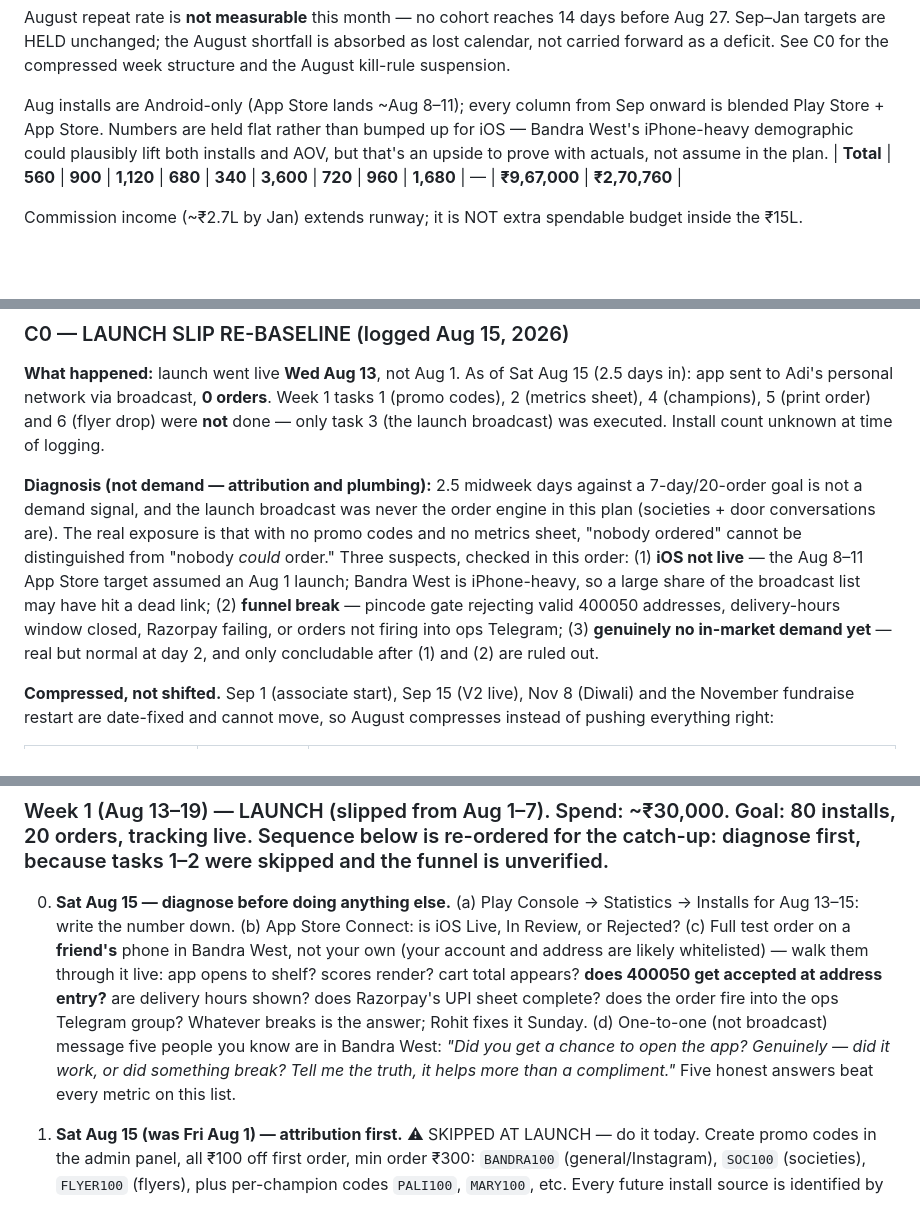
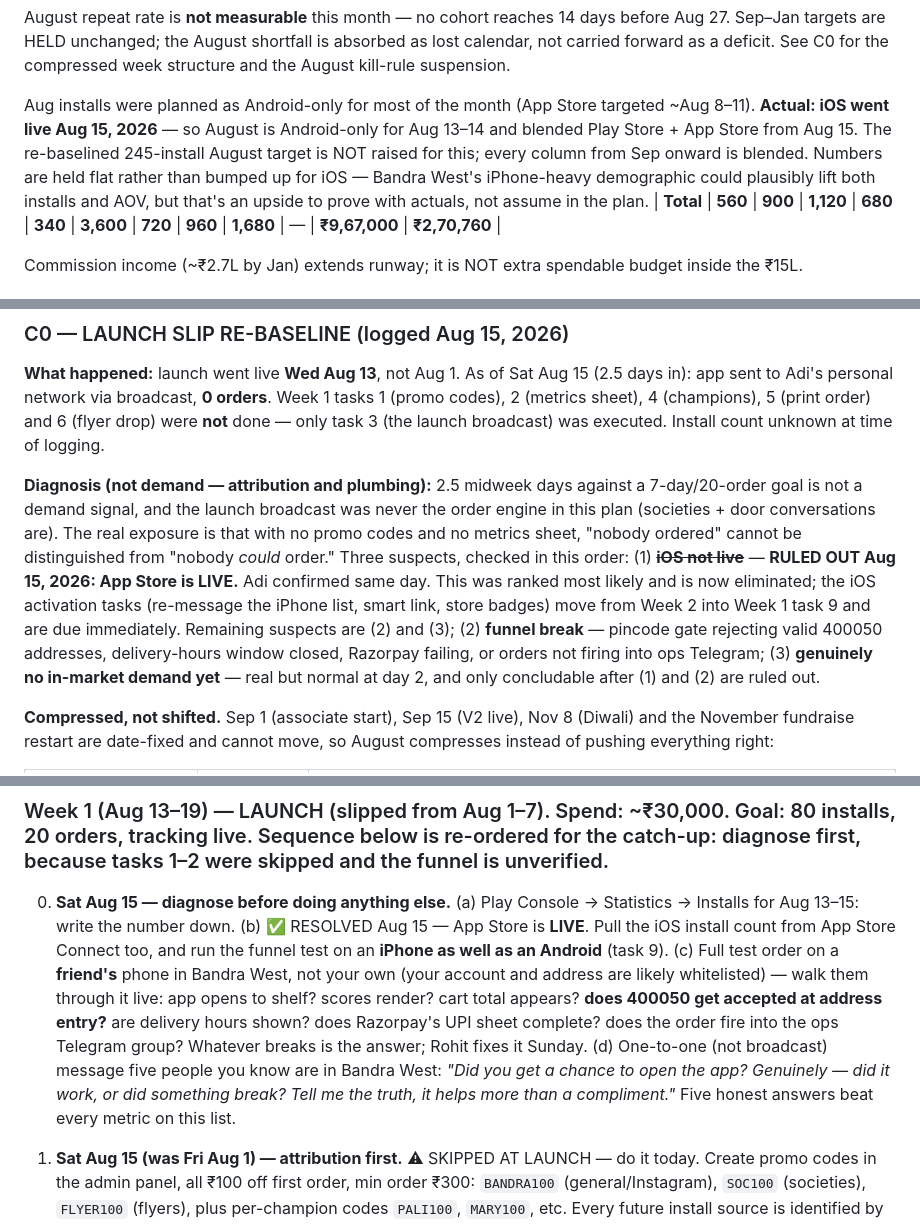
Before and after one commit to hayagreeva-stack/execution-agent, a Markdown page: docs/growth-budget-plan-aug26-jan27.md, 3 parts joined by grey strips. Drawn GitHub-style; blank space fills up the shorter version.

```diff
--- a/docs/growth-budget-plan-aug26-jan27.md
+++ b/docs/growth-budget-plan-aug26-jan27.md
@@ -70,7 +70,7 @@ The influencer line (₹90k) is funded by a further ₹75k Meta trim + ₹15k of
 
 August repeat rate is **not measurable** this month — no cohort reaches 14 days before Aug 27. Sep–Jan targets are HELD unchanged; the August shortfall is absorbed as lost calendar, not carried forward as a deficit. See C0 for the compressed week structure and the August kill-rule suspension.
 
-Aug installs are Android-only (App Store lands ~Aug 8–11); every column from Sep onward is blended Play Store + App Store. Numbers are held flat rather than bumped up for iOS — Bandra West's iPhone-heavy demographic could plausibly lift both installs and AOV, but that's an upside to prove with actuals, not assume in the plan.
+Aug installs were planned as Android-only for most of the month (App Store targeted ~Aug 8–11). **Actual: iOS went live Aug 15, 2026** — so August is Android-only for Aug 13–14 and blended Play Store + App Store from Aug 15. The re-baselined 245-install August target is NOT raised for this; every column from Sep onward is blended. Numbers are held flat rather than bumped up for iOS — Bandra West's iPhone-heavy demographic could plausibly lift both installs and AOV, but that's an upside to prove with actuals, not assume in the plan.
 | **Total** | **560** | **900** | **1,120** | **680** | **340** | **3,600** | **720** | **960** | **1,680** | — | **₹9,67,000** | **₹2,70,760** |
 
 Commission income (~₹2.7L by Jan) extends runway; it is NOT extra spendable budget inside the ₹15L.
@@ -148,7 +148,7 @@ Rule: the associate follows this playbook the same way Adi does — every recurr
 
 **What happened:** launch went live **Wed Aug 13**, not Aug 1. As of Sat Aug 15 (2.5 days in): app sent to Adi's personal network via broadcast, **0 orders**. Week 1 tasks 1 (promo codes), 2 (metrics sheet), 4 (champions), 5 (print order) and 6 (flyer drop) were **not** done — only task 3 (the launch broadcast) was executed. Install count unknown at time of logging.
 
-**Diagnosis (not demand — attribution and plumbing):** 2.5 midweek days against a 7-day/20-order goal is not a demand signal, and the launch broadcast was never the order engine in this plan (societies + door conversations are). The real exposure is that with no promo codes and no metrics sheet, "nobody ordered" cannot be distinguished from "nobody *could* order." Three suspects, checked in this order: (1) **iOS not live** — the Aug 8–11 App Store target assumed an Aug 1 launch; Bandra West is iPhone-heavy, so a large share of the broadcast list may have hit a dead link; (2) **funnel break** — pincode gate rejecting valid 400050 addresses, delivery-hours window closed, Razorpay failing, or orders not firing into ops Telegram; (3) **genuinely no in-market demand yet** — real but normal at day 2, and only concludable after (1) and (2) are ruled out.
+**Diagnosis (not demand — attribution and plumbing):** 2.5 midweek days against a 7-day/20-order goal is not a demand signal, and the launch broadcast was never the order engine in this plan (societies + door conversations are). The real exposure is that with no promo codes and no metrics sheet, "nobody ordered" cannot be distinguished from "nobody *could* order." Three suspects, checked in this order: (1) ~~**iOS not live**~~ — **RULED OUT Aug 15, 2026: App Store is LIVE.** Adi confirmed same day. This was ranked most likely and is now eliminated; the iOS activation tasks (re-message the iPhone list, smart link, store badges) move from Week 2 into Week 1 task 9 and are due immediately. Remaining suspects are (2) and (3); (2) **funnel break** — pincode gate rejecting valid 400050 addresses, delivery-hours window closed, Razorpay failing, or orders not firing into ops Telegram; (3) **genuinely no in-market demand yet** — real but normal at day 2, and only concludable after (1) and (2) are ruled out.
 
 **Compressed, not shifted.** Sep 1 (associate start), Sep 15 (V2 live), Nov 8 (Diwali) and the November fundraise restart are date-fixed and cannot move, so August compresses instead of pushing everything right:
 
@@ -166,7 +166,7 @@ Rule: the associate follows this playbook the same way Adi does — every recurr
 
 ### Week 1 (Aug 13–19) — LAUNCH (slipped from Aug 1–7). Spend: ~₹30,000. Goal: 80 installs, 20 orders, tracking live. Sequence below is re-ordered for the catch-up: diagnose first, because tasks 1–2 were skipped and the funnel is unverified.
 
-0. **Sat Aug 15 — diagnose before doing anything else.** (a) Play Console → Statistics → Installs for Aug 13–15: write the number down. (b) App Store Connect: is iOS Live, In Review, or Rejected? (c) Full test order on a **friend's** phone in Bandra West, not your own (your account and address are likely whitelisted) — walk them through it live: app opens to shelf? scores render? cart total appears? **does 400050 get accepted at address entry?** are delivery hours shown? does Razorpay's UPI sheet complete? does the order fire into the ops Telegram group? Whatever breaks is the answer; Rohit fixes it Sunday. (d) One-to-one (not broadcast) message five people you know are in Bandra West: *"Did you get a chance to open the app? Genuinely — did it work, or did something break? Tell me the truth, it helps more than a compliment."* Five honest answers beat every metric on this list.
+0. **Sat Aug 15 — diagnose before doing anything else.** (a) Play Console → Statistics → Installs for Aug 13–15: write the number down. (b) ✅ RESOLVED Aug 15 — App Store is **LIVE**. Pull the iOS install count from App Store Connect too, and run the funnel test on an **iPhone as well as an Android** (task 9). (c) Full test order on a **friend's** phone in Bandra West, not your own (your account and address are likely whitelisted) — walk them through it live: app opens to shelf? scores render? cart total appears? **does 400050 get accepted at address entry?** are delivery hours shown? does Razorpay's UPI sheet complete? does the order fire into the ops Telegram group? Whatever breaks is the answer; Rohit fixes it Sunday. (d) One-to-one (not broadcast) message five people you know are in Bandra West: *"Did you get a chance to open the app? Genuinely — did it work, or did something break? Tell me the truth, it helps more than a compliment."* Five honest answers beat every metric on this list.
 
 
 1. **Sat Aug 15 (was Fri Aug 1) — attribution first.** ⚠ SKIPPED AT LAUNCH — do it today. Create promo codes in the admin panel, all ₹100 off first order, min order ₹300: `BANDRA100` (general/Instagram), `SOC100` (societies), `FLYER100` (flyers), plus per-champion codes `PALI100`, `MARY100`, etc. Every future install source is identified by which code its first order uses. No code = organic.
```
Also changed, not shown: other parts of docs/growth-budget-plan-aug26-jan27.md (+2 -1 lines), MEMORY.md (+5 -4 lines).
